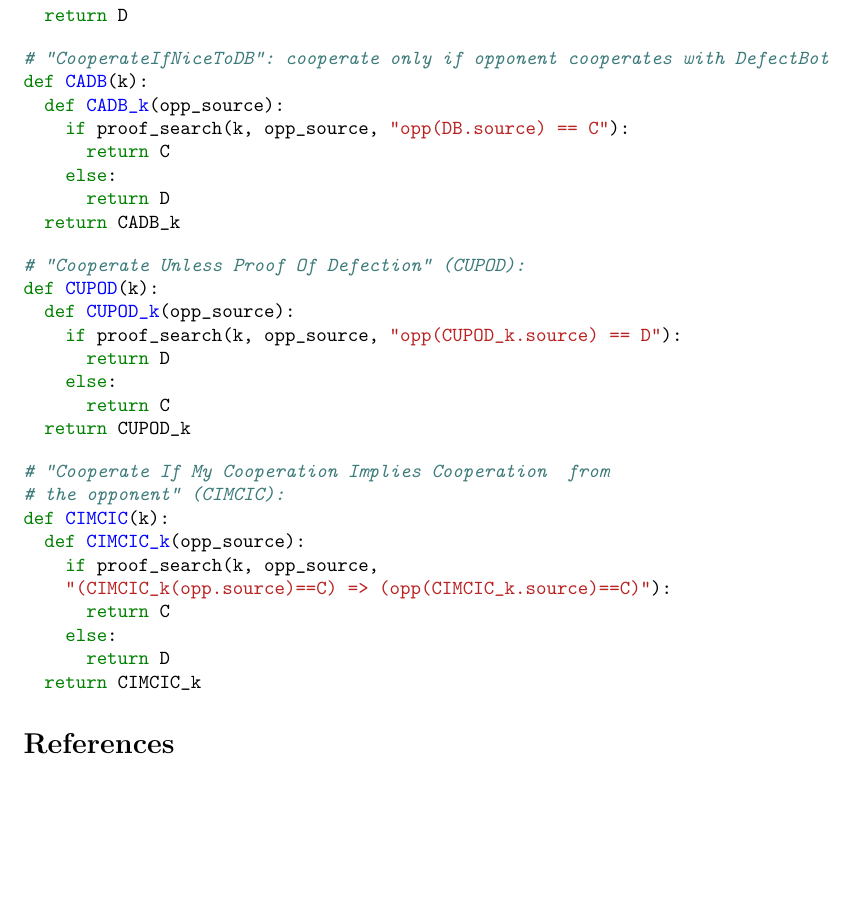
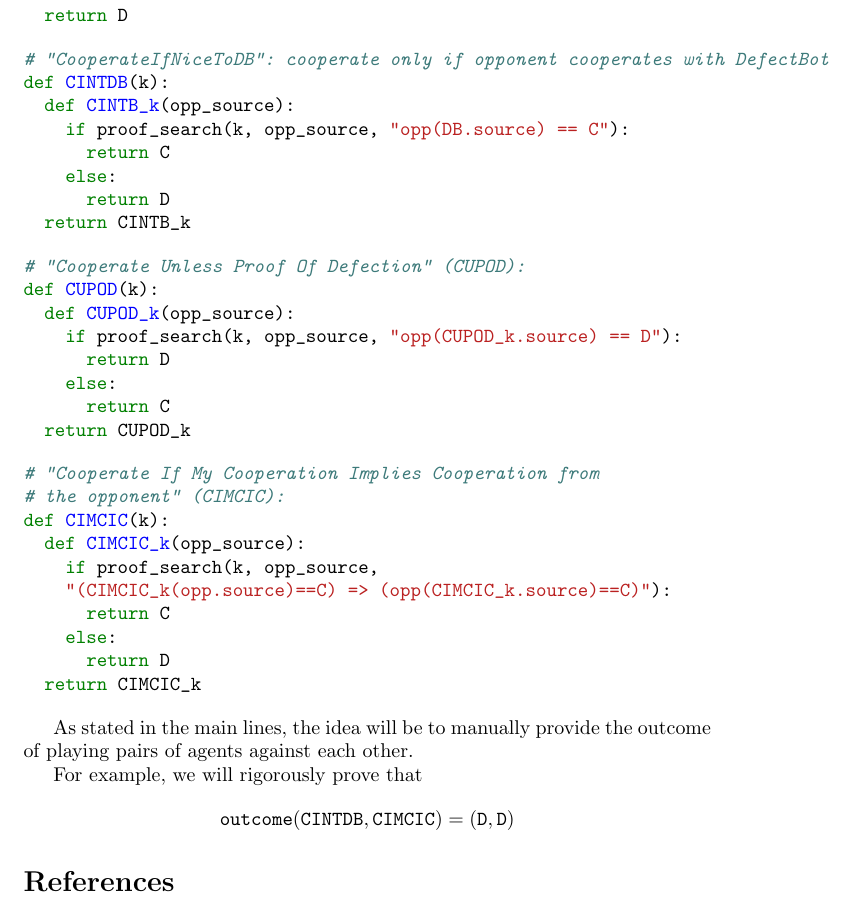
Before and after one commit to ColombanD/open-source-game-theory, a LaTeX document (Open_source_game_theory/mathematical_intro.tex): part of page 4 of 5, cut so that both start at the same text, the shorter picture padded with empty space. Compiled offline with pdfLaTeX.

Commit message:
Mathematical intro

```diff
--- a/Open_source_game_theory/mathematical_intro.tex
+++ b/Open_source_game_theory/mathematical_intro.tex
@@ -136,13 +136,13 @@ def SSB(opp_source):
 
 \begin{minted}{python}
 # "CooperateIfNiceToDB": cooperate only if opponent cooperates with DefectBot
-def CADB(k):
-  def CADB_k(opp_source):
+def CINTDB(k):
+  def CINTB_k(opp_source):
     if proof_search(k, opp_source, "opp(DB.source) == C"):
       return C
     else:
       return D
-  return CADB_k
+  return CINTB_k
 \end{minted}
 
 \newcommand{\cupod}{\Verb{CUPOD(k)}\xspace}
@@ -170,6 +170,12 @@ def CIMCIC(k):
   return CIMCIC_k
 \end{minted}
 
+As stated in the main lines, the idea will be to manually provide the outcome of playing pairs of agents against each other.
+
+For example, we will rigorously prove that \[
+\texttt{outcome}(\texttt{CINTDB}, \texttt{CIMCIC}) = (\texttt{D}, \texttt{D})
+\]
+
 \printbibliography
 
 \end{document}
```
Also changed, not shown: Open_source_game_theory/mathematical_intro.tex (10 more changed lines), 1 other file.
